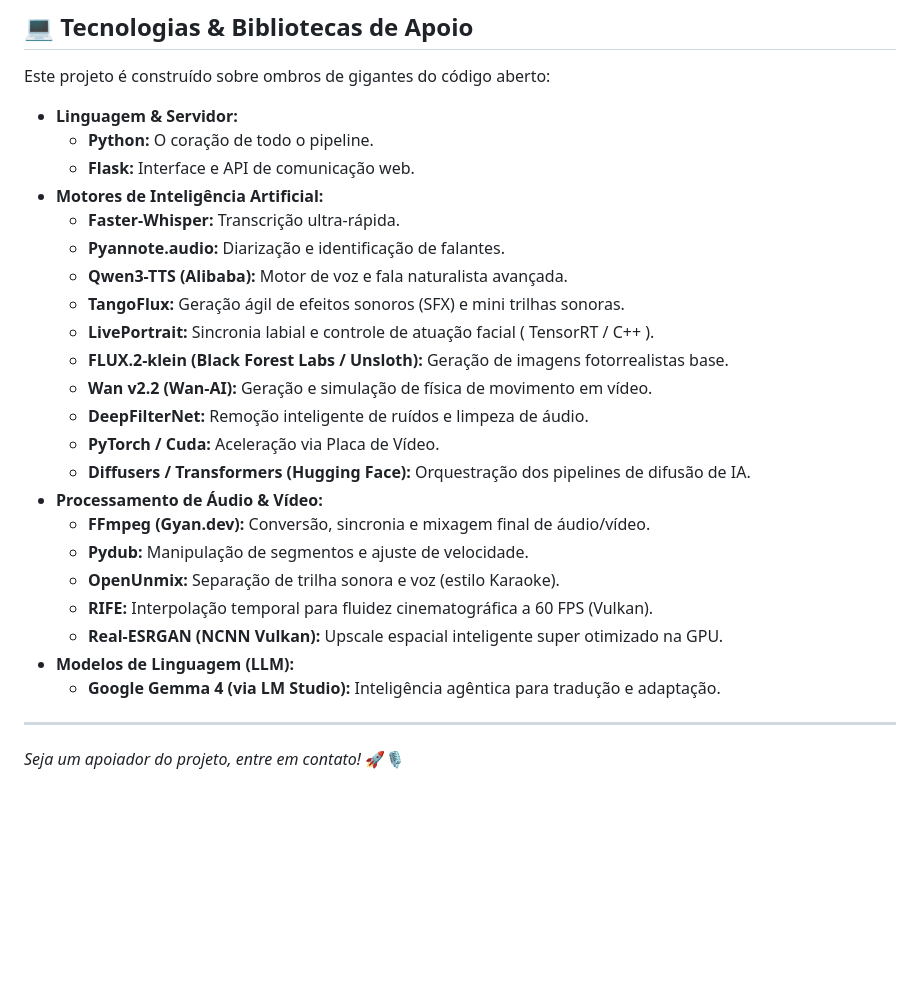
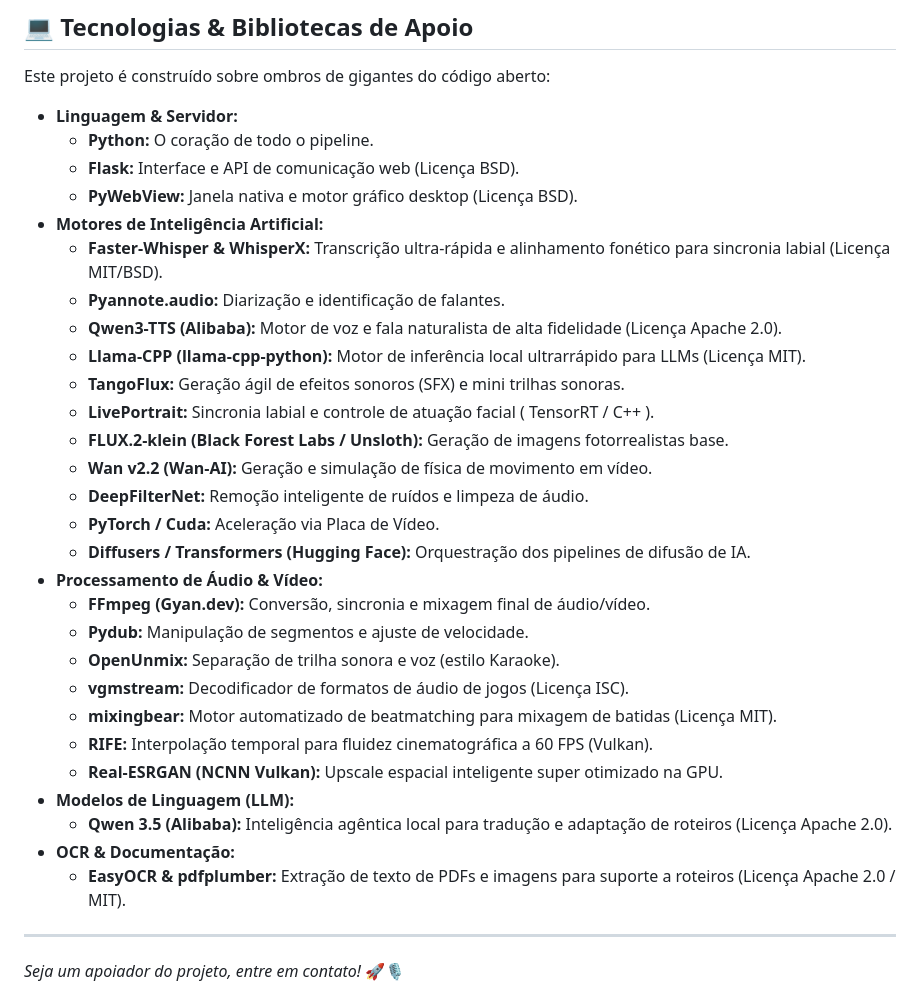
Before and after one commit to NarraVox/PhoenixDub-AI, a Markdown page: docs/CREDITS.md, the part around one of its changes. Drawn GitHub-style; blank space fills up the shorter version.

```diff
--- a/docs/CREDITS.md
+++ b/docs/CREDITS.md
@@ -32,11 +32,13 @@ Este projeto é construído sobre ombros de gigantes do código aberto:
 
 *   **Linguagem & Servidor:**
     *   **Python:** O coração de todo o pipeline.
-    *   **Flask:** Interface e API de comunicação web.
+    *   **Flask:** Interface e API de comunicação web (Licença BSD).
+    *   **PyWebView:** Janela nativa e motor gráfico desktop (Licença BSD).
 *   **Motores de Inteligência Artificial:**
-    *   **Faster-Whisper:** Transcrição ultra-rápida.
+    *   **Faster-Whisper & WhisperX:** Transcrição ultra-rápida e alinhamento fonético para sincronia labial (Licença MIT/BSD).
     *   **Pyannote.audio:** Diarização e identificação de falantes.
-    *   **Qwen3-TTS (Alibaba):** Motor de voz e fala naturalista avançada.
+    *   **Qwen3-TTS (Alibaba):** Motor de voz e fala naturalista de alta fidelidade (Licença Apache 2.0).
+    *   **Llama-CPP (llama-cpp-python):** Motor de inferência local ultrarrápido para LLMs (Licença MIT).
     *   **TangoFlux:** Geração ágil de efeitos sonoros (SFX) e mini trilhas sonoras.
     *   **LivePortrait:** Sincronia labial e controle de atuação facial ( TensorRT / C++ ).
     *   **FLUX.2-klein (Black Forest Labs / Unsloth):** Geração de imagens fotorrealistas base.
@@ -48,10 +50,14 @@ Este projeto é construído sobre ombros de gigantes do código aberto:
     *   **FFmpeg (Gyan.dev):** Conversão, sincronia e mixagem final de áudio/vídeo.
     *   **Pydub:** Manipulação de segmentos e ajuste de velocidade.
     *   **OpenUnmix:** Separação de trilha sonora e voz (estilo Karaoke).
+    *   **vgmstream:** Decodificador de formatos de áudio de jogos (Licença ISC).
+    *   **mixingbear:** Motor automatizado de beatmatching para mixagem de batidas (Licença MIT).
     *   **RIFE:** Interpolação temporal para fluidez cinematográfica a 60 FPS (Vulkan).
     *   **Real-ESRGAN (NCNN Vulkan):** Upscale espacial inteligente super otimizado na GPU.
 *   **Modelos de Linguagem (LLM):**
-    *   **Google Gemma 4 (via LM Studio):** Inteligência agêntica para tradução e adaptação.
+    *   **Qwen 3.5 (Alibaba):** Inteligência agêntica local para tradução e adaptação de roteiros (Licença Apache 2.0).
+*   **OCR & Documentação:**
+    *   **EasyOCR & pdfplumber:** Extração de texto de PDFs e imagens para suporte a roteiros (Licença Apache 2.0 / MIT).
 
 ---
 *Seja um apoiador do projeto, entre em contato!* 🚀🎙️
```
Also changed, not shown: other parts of docs/CREDITS.md (+14 -8 lines), CREDITS.md (+10 -4 lines).
